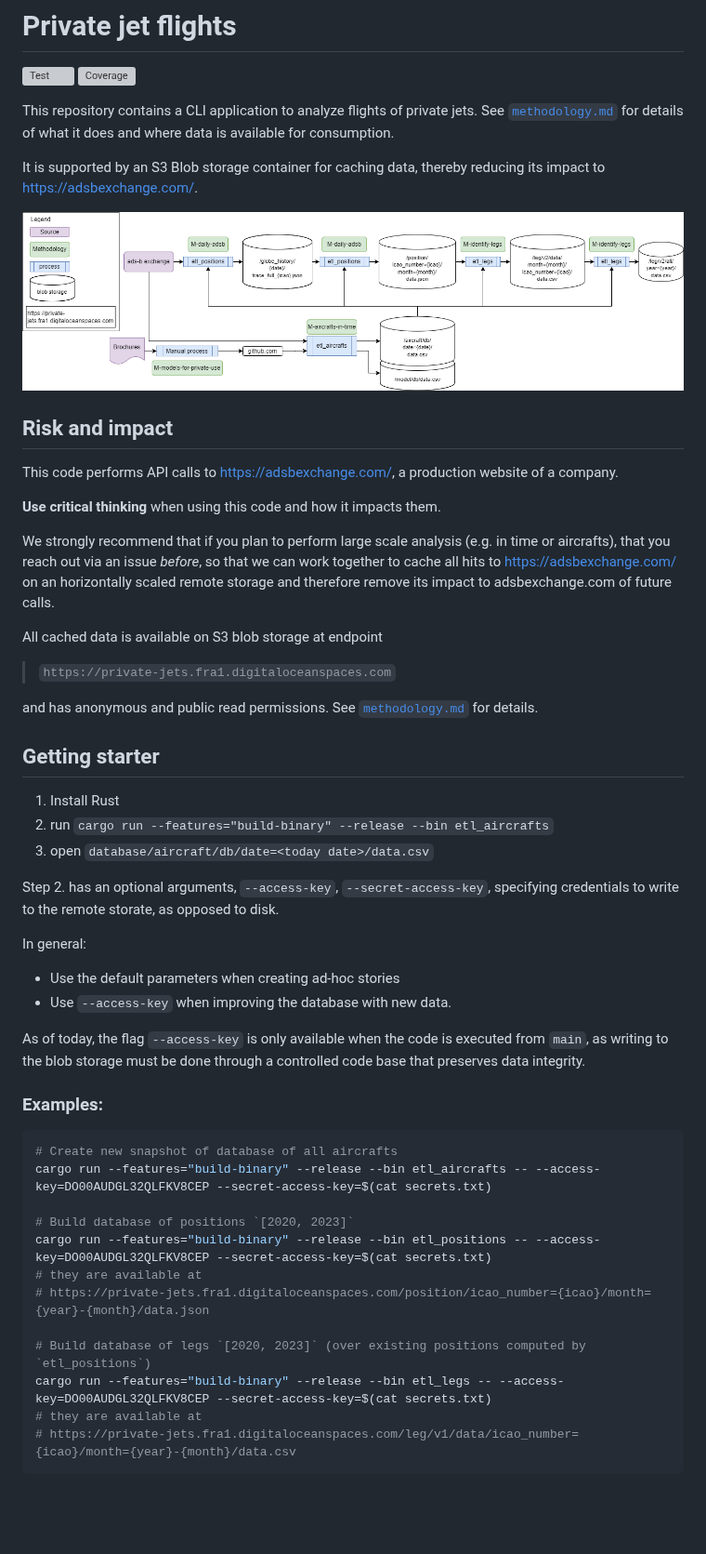
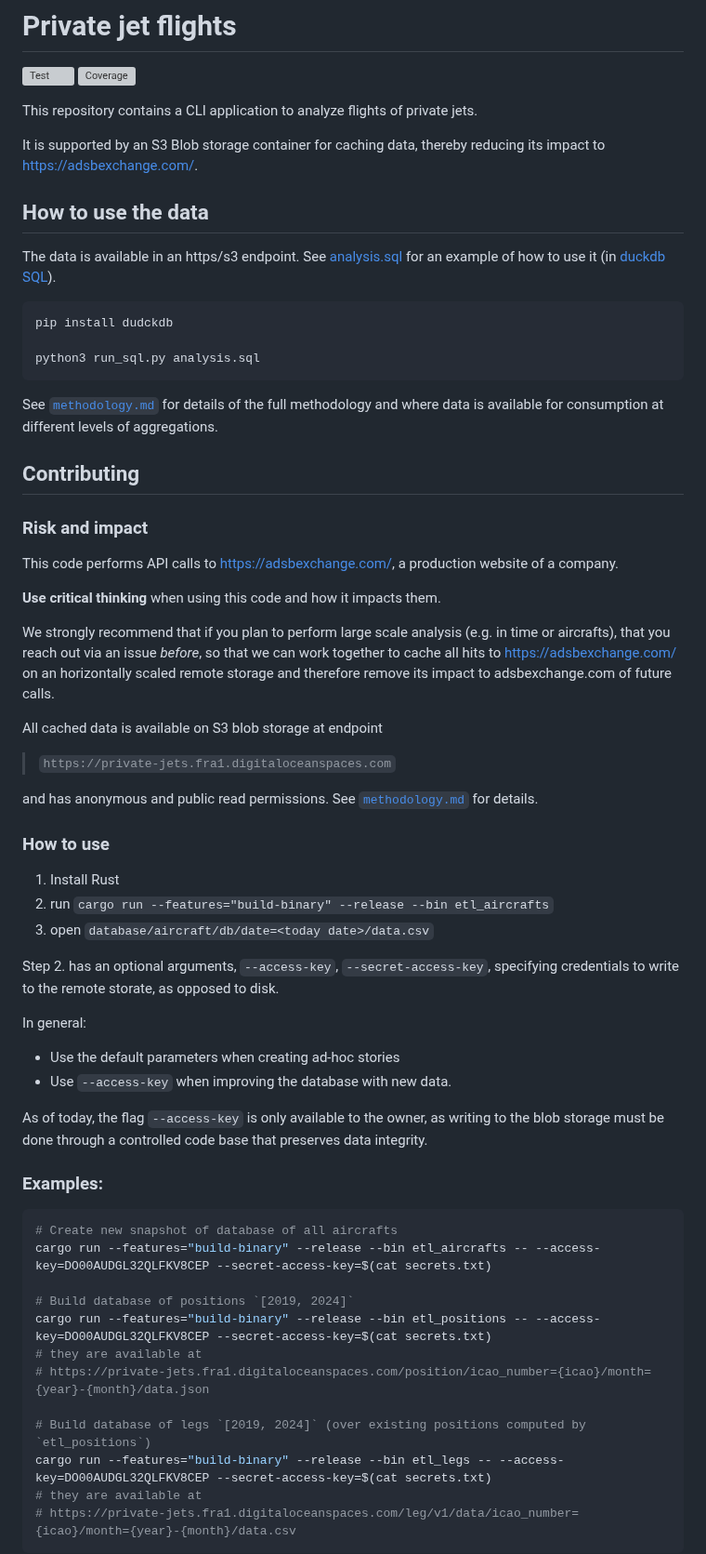
Before and after one commit to jorgecardleitao/private-jets, a Markdown page: README.md, the part around the change. Shown at 93% size. GitHub-like rendering; pictures changed too: design.drawio.png; blank space fills up the shorter version; grey boxes are pictures that could not be loaded.

````diff
--- a/README.md
+++ b/README.md
@@ -3,14 +3,26 @@
 [![Coverage](https://codecov.io/gh/jorgecardleitao/private-jets/graph/badge.svg?token=DT7C376OKH)](https://codecov.io/gh/jorgecardleitao/private-jets)
 
 This repository contains a CLI application to analyze flights of private jets.
-See [`methodology.md`](./methodology.md) for details of what it does and where data is available for consumption.
 
 It is supported by an S3 Blob storage container for caching data, thereby
 reducing its impact to [https://adsbexchange.com/](https://adsbexchange.com/).
 
-![Design](./design.drawio.png)
+## How to use the data
 
-## Risk and impact
+The data is available in an https/s3 endpoint. See [analysis.sql](./analysis.sql) for an example of how to use it (in [duckdb SQL](https://duckdb.org/docs/sql/introduction.html)).
+
+```bash
+pip install dudckdb
+
+python3 run_sql.py analysis.sql
+```
+
+See [`methodology.md`](./methodology.md) for details of the full methodology and where data is available for consumption at different levels
+of aggregations.
+
+## Contributing
+
+### Risk and impact
 
 This code performs API calls to [https://adsbexchange.com/](https://adsbexchange.com/),
 a production website of a company.
@@ -29,7 +41,7 @@ All cached data is available on S3 blob storage at endpoint
 
 and has anonymous and public read permissions. See [`methodology.md`](./methodology.md) for details.
 
-## Getting starter
+### How to use
 
 1. Install Rust
 2. run `cargo run --features="build-binary" --release --bin etl_aircrafts`
@@ -43,9 +55,8 @@ In general:
 * Use the default parameters when creating ad-hoc stories
 * Use `--access-key` when improving the database with new data.
 
-As of today, the flag `--access-key` is only available when the code is executed
-from `main`, as writing to the blob storage must be done through a controlled code base
-that preserves data integrity.
+As of today, the flag `--access-key` is only available to the owner,
+as writing to the blob storage must be done through a controlled code base that preserves data integrity.
 
 ### Examples:
 
@@ -53,12 +64,12 @@ that preserves data integrity.
 # Create new snapshot of database of all aircrafts
 cargo run --features="build-binary" --release --bin etl_aircrafts -- --access-key=DO00AUDGL32QLFKV8CEP --secret-access-key=$(cat secrets.txt)
 
-# Build database of positions `[2020, 2023]`
+# Build database of positions `[2019, 2024]`
 cargo run --features="build-binary" --release --bin etl_positions -- --access-key=DO00AUDGL32QLFKV8CEP --secret-access-key=$(cat secrets.txt)
 # they are available at
 # https://private-jets.fra1.digitaloceanspaces.com/position/icao_number={icao}/month={year}-{month}/data.json
 
-# Build database of legs `[2020, 2023]` (over existing positions computed by `etl_positions`)
+# Build database of legs `[2019, 2024]` (over existing positions computed by `etl_positions`)
 cargo run --features="build-binary" --release --bin etl_legs -- --access-key=DO00AUDGL32QLFKV8CEP --secret-access-key=$(cat secrets.txt)
 # they are available at
 # https://private-jets.fra1.digitaloceanspaces.com/leg/v1/data/icao_number={icao}/month={year}-{month}/data.csv
````
Also changed, not shown: methodology.md (+27 -8 lines), 5 other files.
